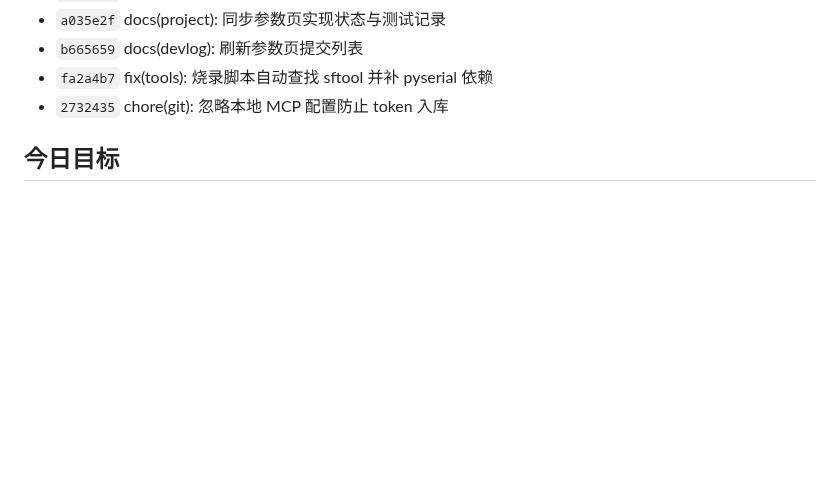
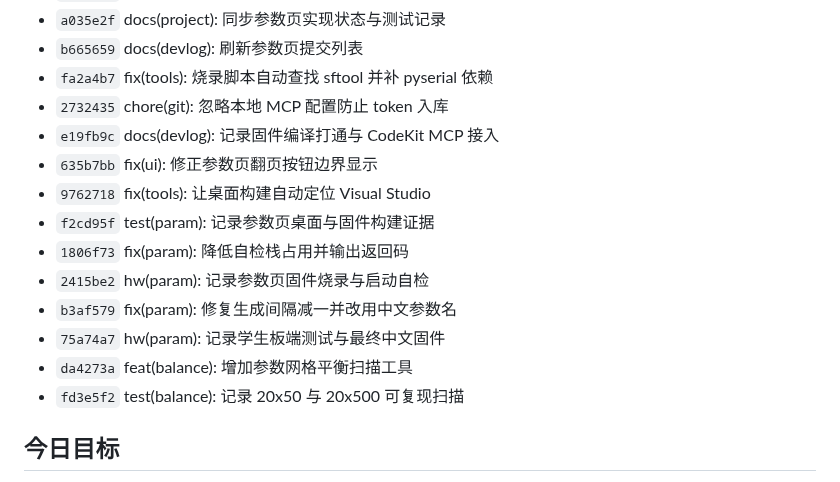
Before and after one commit to Soviet-i/geyi, a Markdown page: docs/devlog/2026-10-28.md, the part around the change. Drawn GitHub-style; blank space fills up the shorter version.

Commit message:
docs(devlog): 刷新今日提交列表
背景: 参数页修复、板端重烧和平衡扫描提交完成后，当天日志的自动提交区块需要包含新提交。
改动: 运行 new_devlog.py --update 刷新 docs/devlog/2026-10-28.md 的 AUTO:COMMITS 区块。
验证: check_devlog.py 4 个开发日、4 篇日志、0 个内容问题；10 天 gap 仍存在。
AI协作: 是(Claude Code)；agent 刷新自动列表；学生未逐行审阅，无人工修正。

```diff
--- a/docs/devlog/2026-10-28.md
+++ b/docs/devlog/2026-10-28.md
@@ -26,6 +26,16 @@
 - `b665659` docs(devlog): 刷新参数页提交列表
 - `fa2a4b7` fix(tools): 烧录脚本自动查找 sftool 并补 pyserial 依赖
 - `2732435` chore(git): 忽略本地 MCP 配置防止 token 入库
+- `e19fb9c` docs(devlog): 记录固件编译打通与 CodeKit MCP 接入
+- `635b7bb` fix(ui): 修正参数页翻页按钮边界显示
+- `9762718` fix(tools): 让桌面构建自动定位 Visual Studio
+- `f2cd95f` test(param): 记录参数页桌面与固件构建证据
+- `1806f73` fix(param): 降低自检栈占用并输出返回码
+- `2415be2` hw(param): 记录参数页固件烧录与启动自检
+- `b3af579` fix(param): 修复生成间隔减一并改用中文参数名
+- `75a74a7` hw(param): 记录学生板端测试与最终中文固件
+- `da4273a` feat(balance): 增加参数网格平衡扫描工具
+- `fd3e5f2` test(balance): 记录 20x50 与 20x500 可复现扫描
 <!-- AUTO:COMMITS:END -->
 
 ## 今日目标
```
